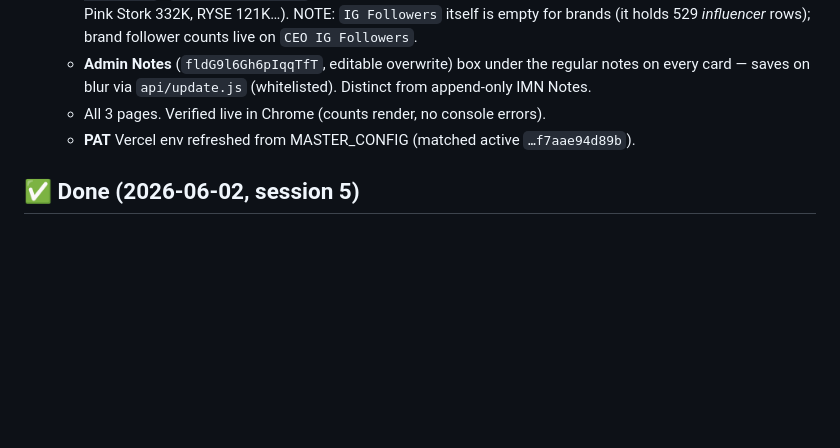
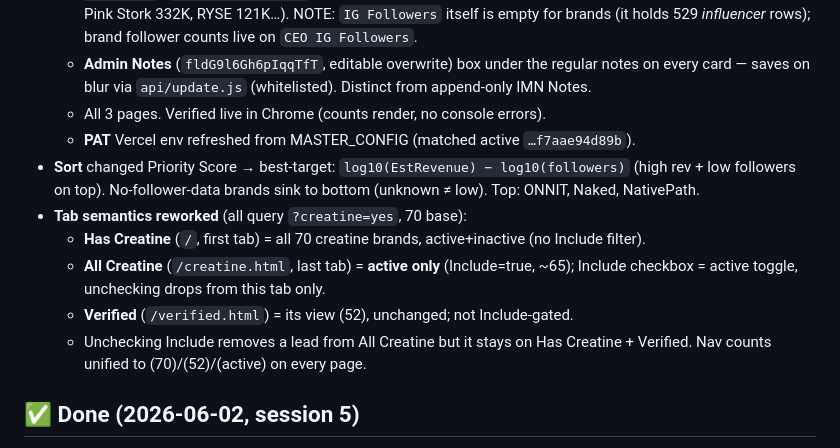
Before and after one commit to eric-ns12/ns-leads-web, a Markdown page: NEXT-ACTIONS.md, the part around the change. GitHub-like rendering; blank space fills up the shorter version.

Commit message:
Log tab-semantics rework in NEXT-ACTIONS
Co-Authored-By: Claude Opus 4.8 (1M context) <noreply@anthropic.com>

```diff
--- a/NEXT-ACTIONS.md
+++ b/NEXT-ACTIONS.md
@@ -14,6 +14,15 @@ Airtable base: `appabLn8sA9YObZ20` · Brands table `tblfNOtY2VthbPanL`
     saves on blur via `api/update.js` (whitelisted). Distinct from append-only IMN Notes.
   - All 3 pages. Verified live in Chrome (counts render, no console errors).
   - **PAT** Vercel env refreshed from MASTER_CONFIG (matched active `…f7aae94d89b`).
+- **Sort** changed Priority Score → best-target: `log10(EstRevenue) − log10(followers)` (high rev + low
+  followers on top). No-follower-data brands sink to bottom (unknown ≠ low). Top: ONNIT, Naked, NativePath.
+- **Tab semantics reworked** (all query `?creatine=yes`, 70 base):
+  - **Has Creatine** (`/`, first tab) = all 70 creatine brands, active+inactive (no Include filter).
+  - **All Creatine** (`/creatine.html`, last tab) = **active only** (Include=true, ~65); Include checkbox =
+    active toggle, unchecking drops from this tab only.
+  - **Verified** (`/verified.html`) = its view (52), unchanged; not Include-gated.
+  - Unchecking Include removes a lead from All Creatine but it stays on Has Creatine + Verified. Nav counts
+    unified to (70)/(52)/(active) on every page.
 
 ## ✅ Done (2026-06-02, session 5)
 - **Write-back added** (`api/update.js`, field-ID + whitelisted): editable from the web app.
```
